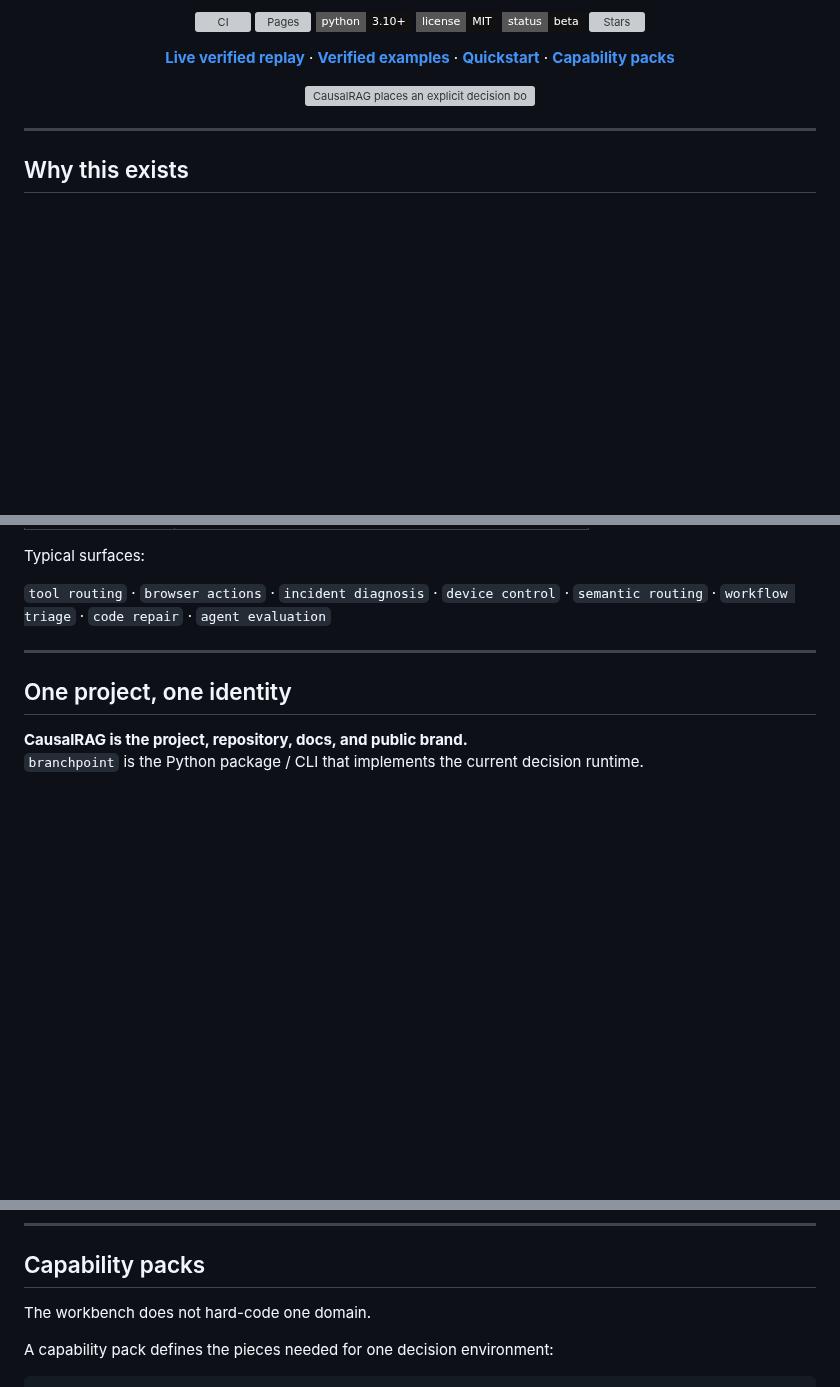
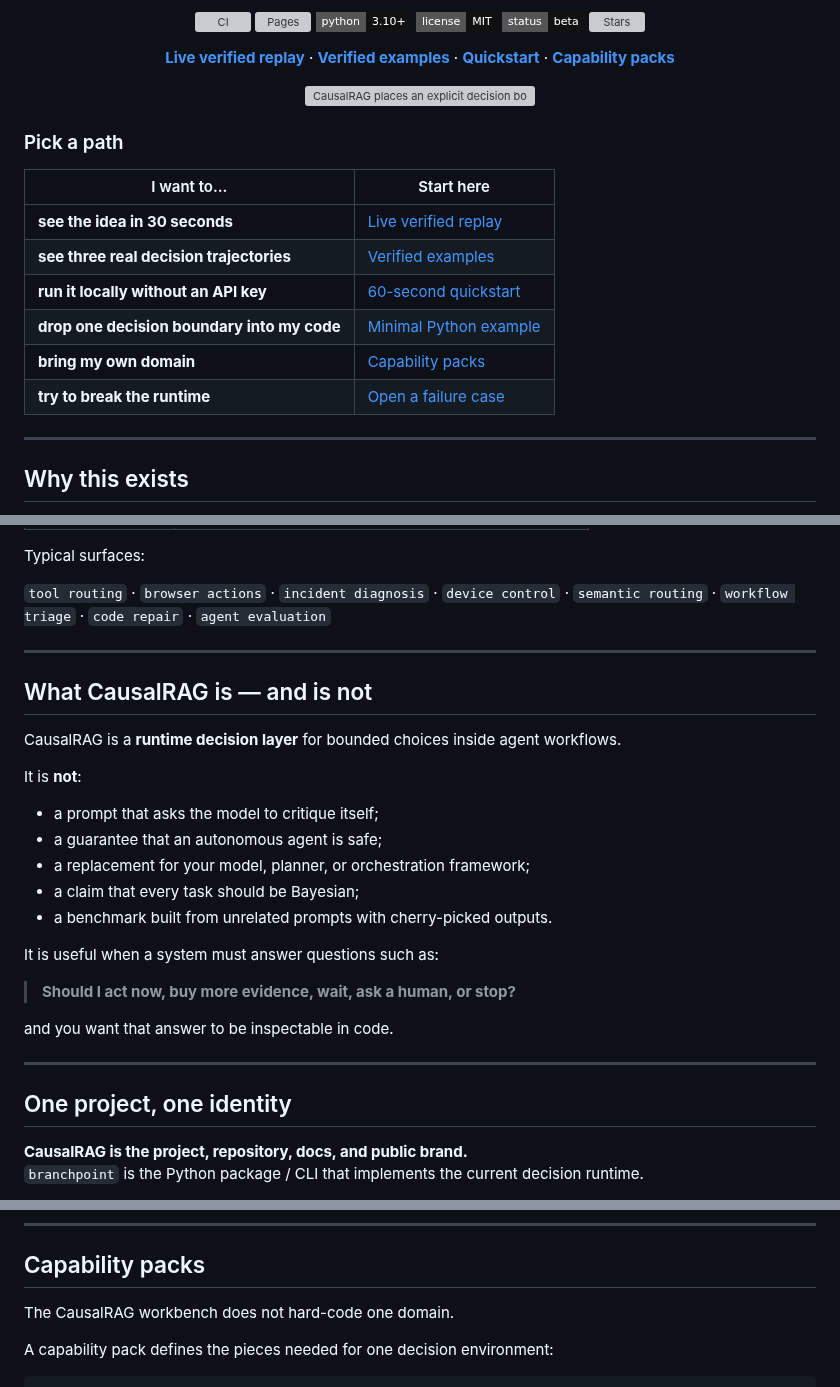
Before and after one commit to hippoley/CausalRAG, a Markdown page: README.MD, 3 parts joined by grey strips. Rendered like a GitHub page; badges without logos; blank space fills up the shorter version; grey boxes are pictures that could not be loaded.

Commit message:
readme: optimize discovery, trust, and contribution paths

```diff
--- a/README.MD
+++ b/README.MD
@@ -22,6 +22,17 @@
 <p align="center">
   <img src="docs/assets/causalrag-hero.svg" alt="CausalRAG places an explicit decision boundary between model proposals and real-world actions" width="100%">
 </p>
+
+### Pick a path
+
+| I want to… | Start here |
+| --- | --- |
+| **see the idea in 30 seconds** | [Live verified replay](https://hippoley.github.io/CausalRAG/) |
+| **see three real decision trajectories** | [Verified examples](https://hippoley.github.io/CausalRAG/examples.html) |
+| **run it locally without an API key** | [60-second quickstart](#60-second-quickstart) |
+| **drop one decision boundary into my code** | [Minimal Python example](#put-one-decision-point-into-existing-code) |
+| **bring my own domain** | [Capability packs](docs/capability-packs.md) |
+| **try to break the runtime** | [Open a failure case](https://github.com/hippoley/CausalRAG/issues/new?template=failure-case.yml) |
 
 ---
 
@@ -183,6 +194,26 @@ The proposer can still rank actions. Canonical tool policy remains in code.
 Typical surfaces:
 
 `tool routing` · `browser actions` · `incident diagnosis` · `device control` · `semantic routing` · `workflow triage` · `code repair` · `agent evaluation`
+
+---
+
+## What CausalRAG is — and is not
+
+CausalRAG is a **runtime decision layer** for bounded choices inside agent workflows.
+
+It is **not**:
+
+- a prompt that asks the model to critique itself;
+- a guarantee that an autonomous agent is safe;
+- a replacement for your model, planner, or orchestration framework;
+- a claim that every task should be Bayesian;
+- a benchmark built from unrelated prompts with cherry-picked outputs.
+
+It is useful when a system must answer questions such as:
+
+> **Should I act now, buy more evidence, wait, ask a human, or stop?**
+
+and you want that answer to be inspectable in code.
 
 ---
 
@@ -356,7 +387,7 @@ That separation matters because it lets you ask useful questions after the run:
 
 ## Capability packs
 
-The workbench does not hard-code one domain.
+The CausalRAG workbench does not hard-code one domain.
 
 A capability pack defines the pieces needed for one decision environment:
 
```
Also changed, not shown: other parts of README.MD (+4 -0 lines).
